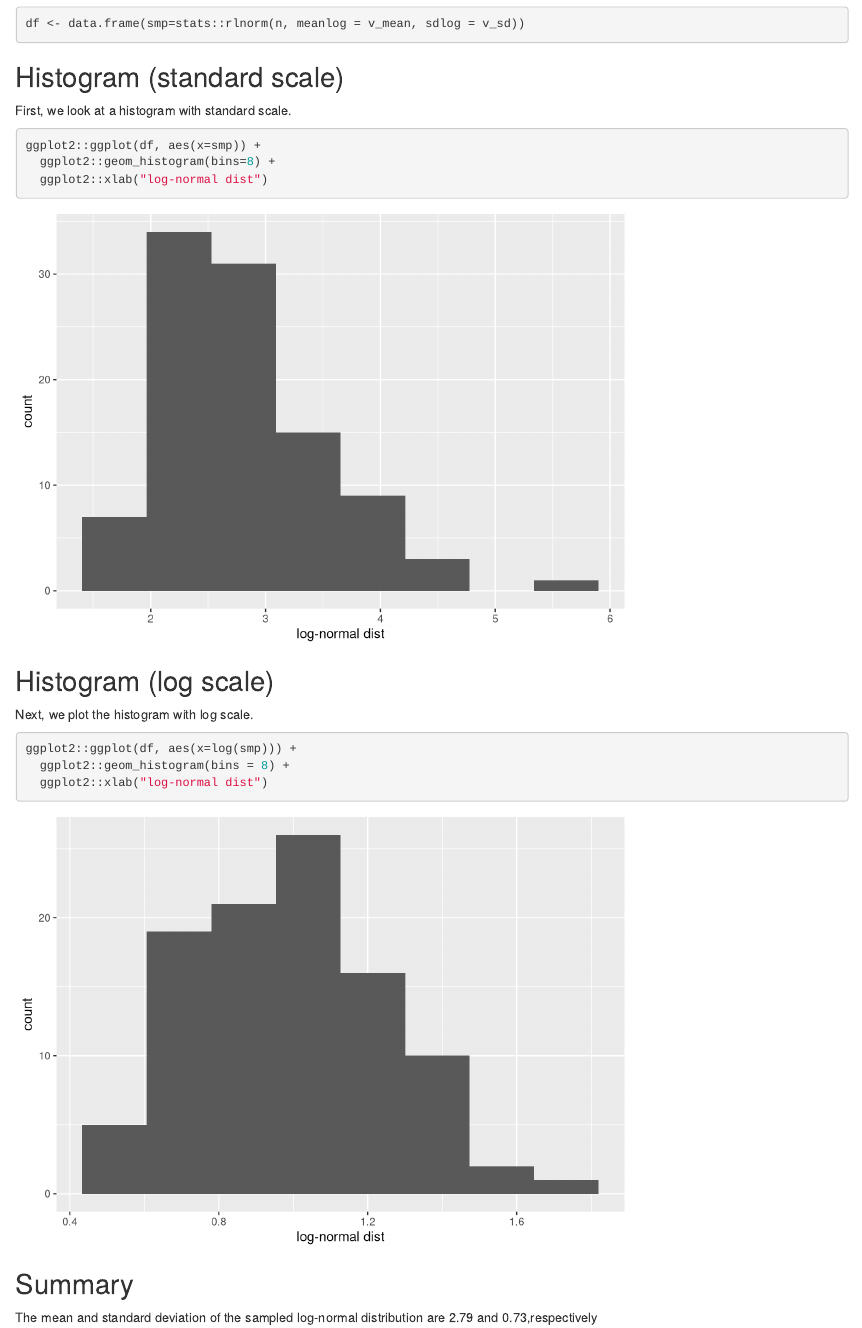
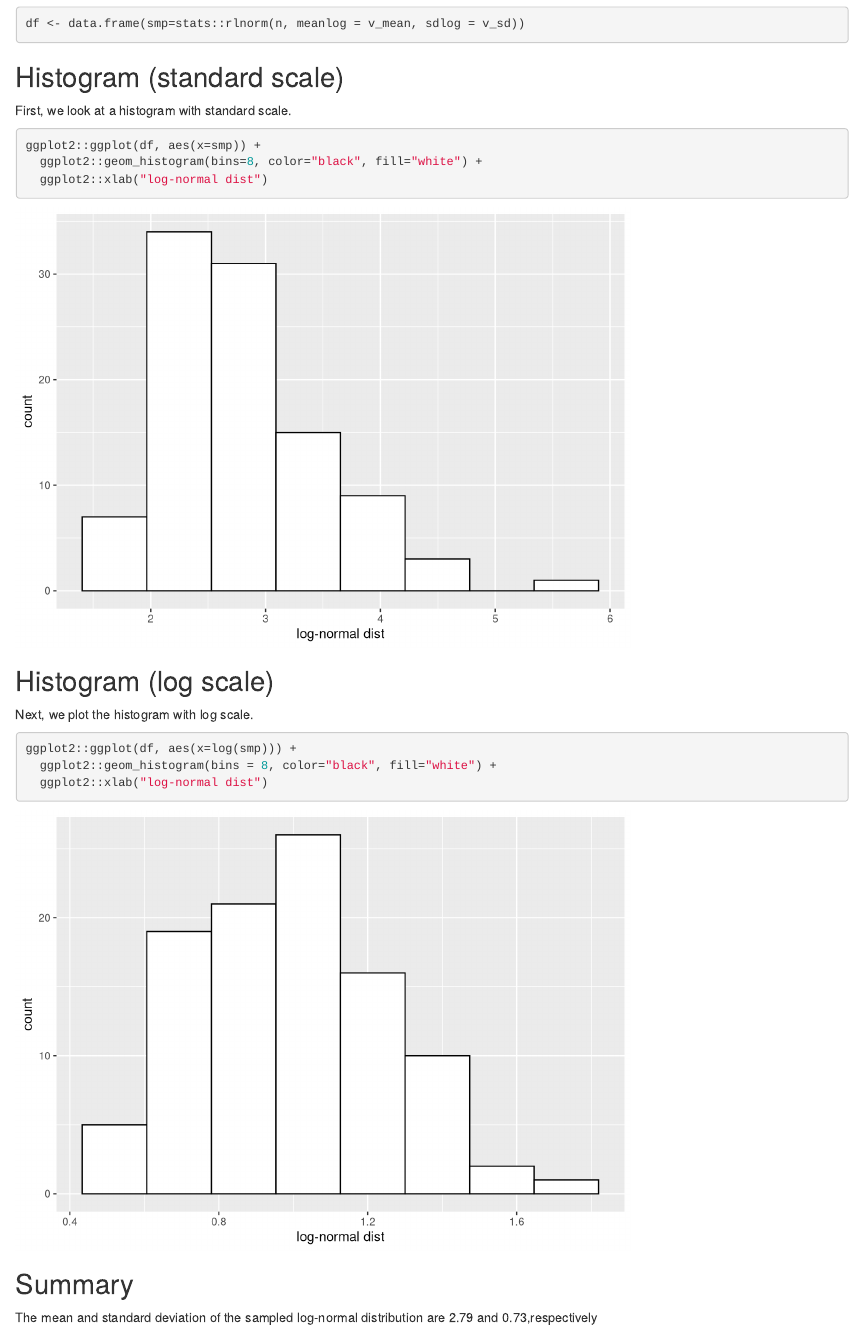
Before and after one commit to molitoris/sta426, an R Markdown document (exercises/01/ex_01.Rmd): the page in a window 1100 px wide, from 330 px down. Rendered offline with R 4.5, knitr and Pandoc, with nearby package versions; code that draws random numbers runs with fixed seeds of ours.

Commit message:
Change histogram

````diff
--- a/exercises/01/ex_01.Rmd
+++ b/exercises/01/ex_01.Rmd
@@ -34,7 +34,7 @@ First, we look at a histogram with standard scale.
 ```{r}
 
 ggplot2::ggplot(df, aes(x=smp)) +
-  ggplot2::geom_histogram(bins=8) +
+  ggplot2::geom_histogram(bins=8, color="black", fill="white") +
   ggplot2::xlab("log-normal dist")
 ```
 
@@ -43,7 +43,7 @@ Next, we plot the histogram with log scale.
 
 ```{r}
 ggplot2::ggplot(df, aes(x=log(smp))) +
-  ggplot2::geom_histogram(bins = 8) +
+  ggplot2::geom_histogram(bins = 8, color="black", fill="white") +
   ggplot2::xlab("log-normal dist")
 ```
 
````
Also changed, not shown: exercises/01/ex_01.html.
